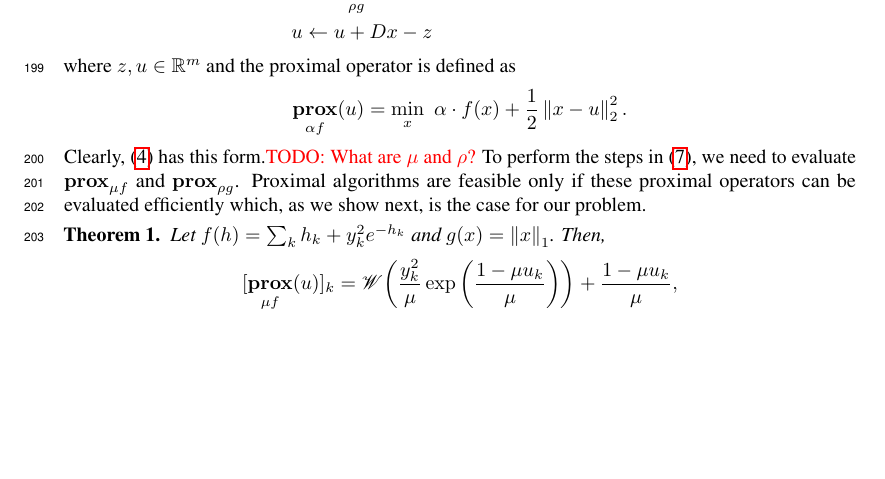
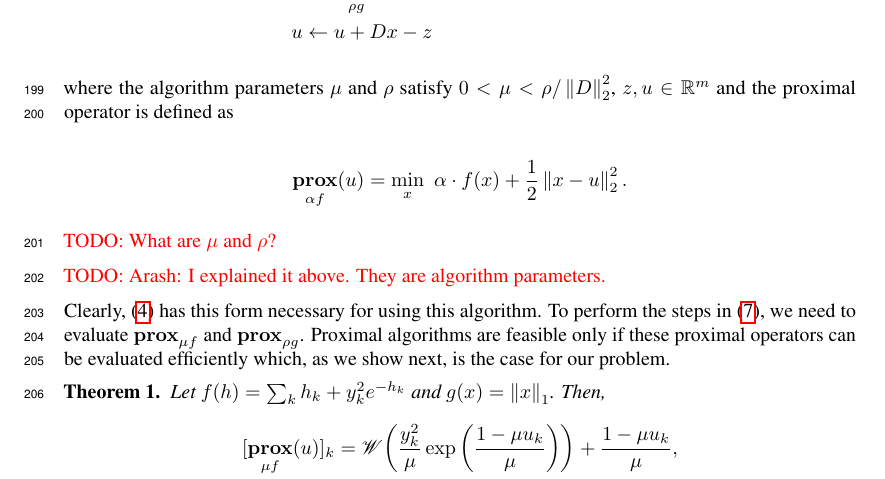
Before and after one commit to dajmcdon/VolatilityTrend, a LaTeX paper (nips-2018/paper.tex): part of page 7 of 15, cut so that both start at the same text, the shorter picture padded with empty space. Compiled offline with pdfLaTeX.

Commit message:
updates on paper

```diff
--- a/nips-2018/paper.tex
+++ b/nips-2018/paper.tex
@@ -627,18 +627,26 @@ where $x\in \mathbb{R}^n$ and $D\in \mathbb{R}^{m\times n}$. Each
 iteration of the linearized ADMM
 algorithm~\citep{parikh_proximal_2014} for solving this problem
 has the form
+
 \begin{align}
 x & \leftarrow \prox_{\mu f} \left(x - (\mu/\rho)D^\top (D x - z + u )\right)\\
 z & \leftarrow \prox_{\rho g} \left(z + u\right) \label{eq:linADMM_steps}\\
 u & \leftarrow u + D x - z
 \end{align}
- where $z,u\in \mathbb{R}^m$ and the proximal operator is defined as
+
+\noindent where the algorithm parameters $\mu$ and $\rho$ satisfy $0 < \mu < \rho/\norm{D}_2^2$, $z,u\in \mathbb{R}^m$ and the proximal operator is defined as
+
 \begin{equation}
  \prox_{\alpha f}(u) = \min_x \,\, \alpha \cdot f(x)+\frac{1}{2} \norm{ x-u}_2^2.
 \label{eq:linADMM_prox}
 \end{equation}
-Clearly,
-\eqref{eq:l1tf_var_st} has this form.\attn{What are $\mu$ and $\rho$?}
+
+\attn{What are $\mu$ and $\rho$?}
+
+\attn{Arash: I explained it above. They are algorithm parameters.}
+
+
+Clearly, \eqref{eq:l1tf_var_st} has this form necessary for using this algorithm.
 % The optimization problem
 % form \eqref{eq:linADMM_opt} by defining
 % \begin{align}
```
Also changed, not shown: nips-2018/paper.pdf.
